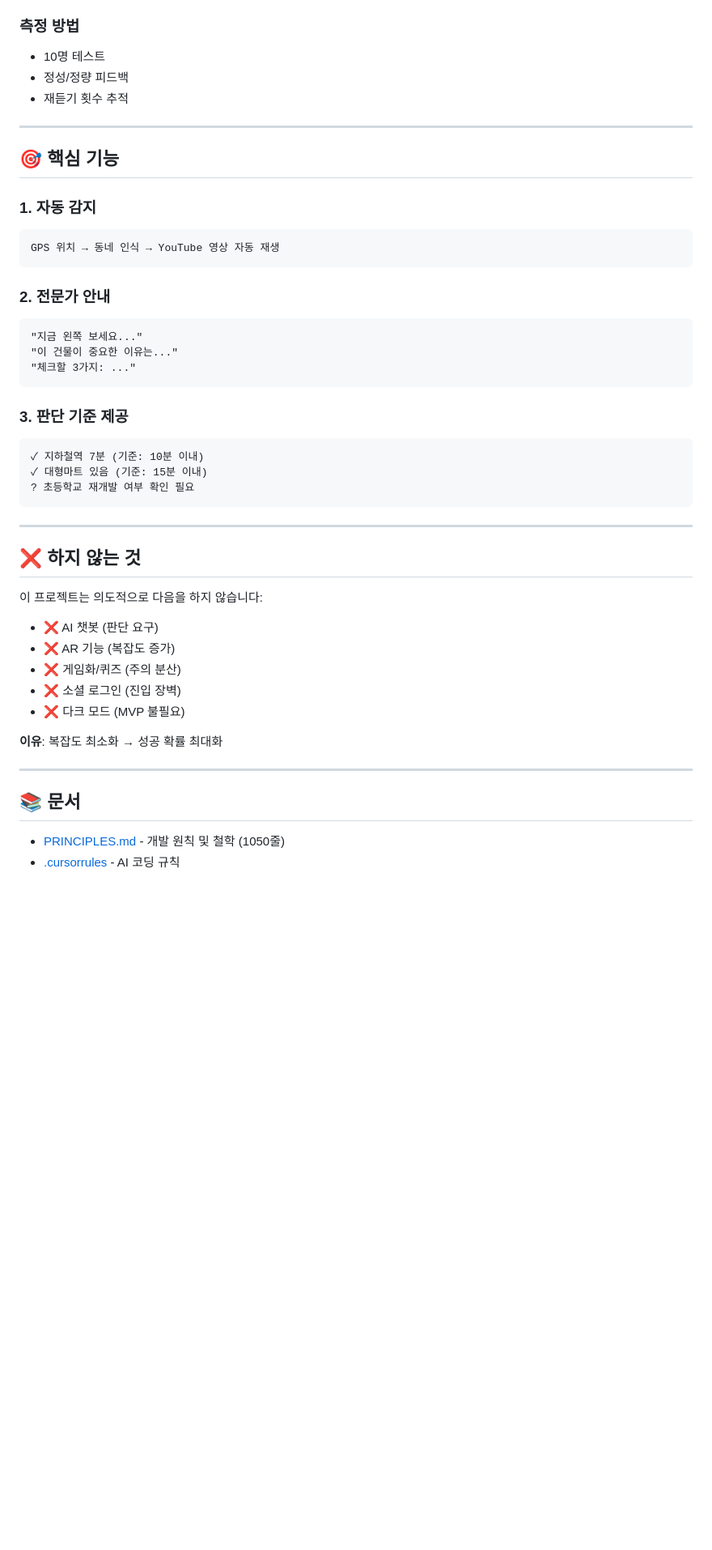
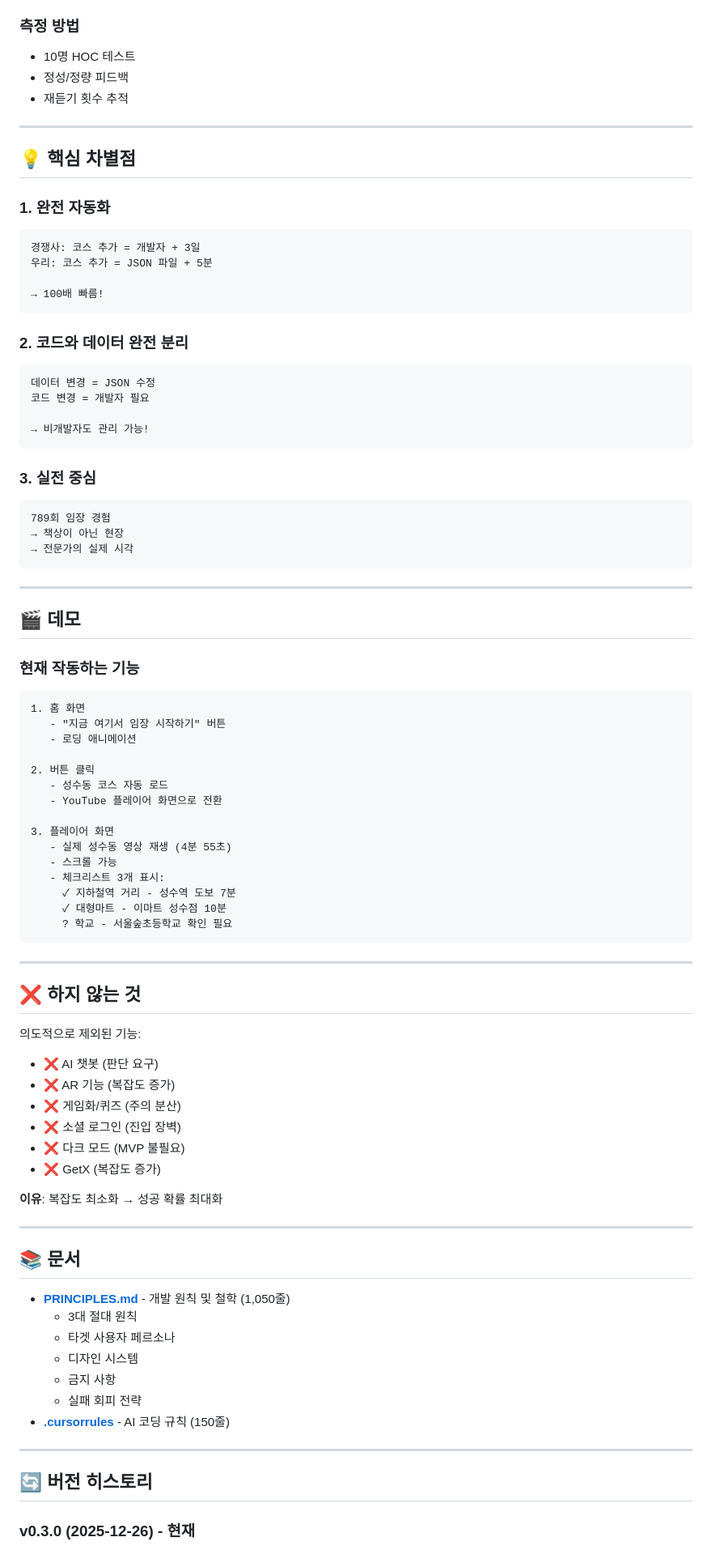
Before and after one commit to yun-jusik/jip01, a Markdown page: README.md, the part around the change printed below. Shown: that part at 81% size. GitHub-like rendering; blank space fills up the shorter version.

````diff
--- a/README.md
+++ b/README.md
@@ -164,44 +312,72 @@ flutter run -d chrome
 
 ### 측정 방법
 
-- 10명 테스트
+- 10명 HOC 테스트
 - 정성/정량 피드백
 - 재듣기 횟수 추적
 
 ---
 
-## 🎯 핵심 기능
+## 💡 핵심 차별점
 
-### 1. 자동 감지
+### 1. 완전 자동화
 ```
-GPS 위치 → 동네 인식 → YouTube 영상 자동 재생
+경쟁사: 코스 추가 = 개발자 + 3일
+우리: 코스 추가 = JSON 파일 + 5분
+
+→ 100배 빠름!
 ```
 
-### 2. 전문가 안내
+### 2. 코드와 데이터 완전 분리
 ```
-"지금 왼쪽 보세요..."
-"이 건물이 중요한 이유는..."
-"체크할 3가지: ..."
+데이터 변경 = JSON 수정
+코드 변경 = 개발자 필요
+
+→ 비개발자도 관리 가능!
 ```
 
-### 3. 판단 기준 제공
+### 3. 실전 중심
 ```
-✓ 지하철역 7분 (기준: 10분 이내)
-✓ 대형마트 있음 (기준: 15분 이내)
-? 초등학교 재개발 여부 확인 필요
+789회 임장 경험
+→ 책상이 아닌 현장
+→ 전문가의 실제 시각
+```
+
+---
+
+## 🎬 데모
+
+### 현재 작동하는 기능
+```
+1. 홈 화면
+   - "지금 여기서 임장 시작하기" 버튼
+   - 로딩 애니메이션
+
+2. 버튼 클릭
+   - 성수동 코스 자동 로드
+   - YouTube 플레이어 화면으로 전환
+
+3. 플레이어 화면
+   - 실제 성수동 영상 재생 (4분 55초)
+   - 스크롤 가능
+   - 체크리스트 3개 표시:
+     ✓ 지하철역 거리 - 성수역 도보 7분
+     ✓ 대형마트 - 이마트 성수점 10분
+     ? 학교 - 서울숲초등학교 확인 필요
 ```
 
 ---
 
 ## ❌ 하지 않는 것
 
-이 프로젝트는 의도적으로 다음을 하지 않습니다:
+의도적으로 제외된 기능:
 
 - ❌ AI 챗봇 (판단 요구)
 - ❌ AR 기능 (복잡도 증가)
 - ❌ 게임화/퀴즈 (주의 분산)
 - ❌ 소셜 로그인 (진입 장벽)
 - ❌ 다크 모드 (MVP 불필요)
+- ❌ GetX (복잡도 증가)
 
 **이유**: 복잡도 최소화 → 성공 확률 최대화
 
@@ -209,5 +385,17 @@ GPS 위치 → 동네 인식 → YouTube 영상 자동 재생
 
 ## 📚 문서
 
-- [PRINCIPLES.md](PRINCIPLES.md) - 개발 원칙 및 철학 (1050줄)
-- [.cursorrules](.cursorrules) - AI 코딩 규칙
+- **[PRINCIPLES.md](PRINCIPLES.md)** - 개발 원칙 및 철학 (1,050줄)
+  - 3대 절대 원칙
+  - 타겟 사용자 페르소나
+  - 디자인 시스템
+  - 금지 사항
+  - 실패 회피 전략
+- **[.cursorrules](.cursorrules)** - AI 코딩 규칙 (150줄)
+
+---
+
+## 🔄 버전 히스토리
+
+### v0.3.0 (2025-12-26) - 현재
+
````
Also changed, not shown: other parts of README.md (+236 -62 lines).
